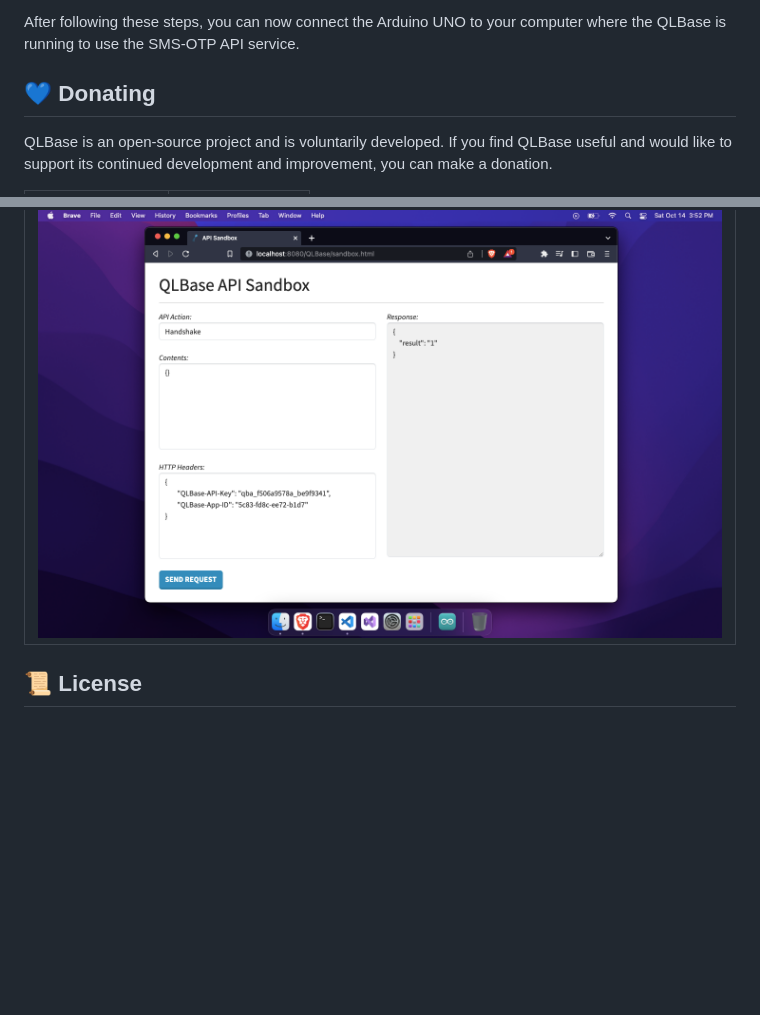
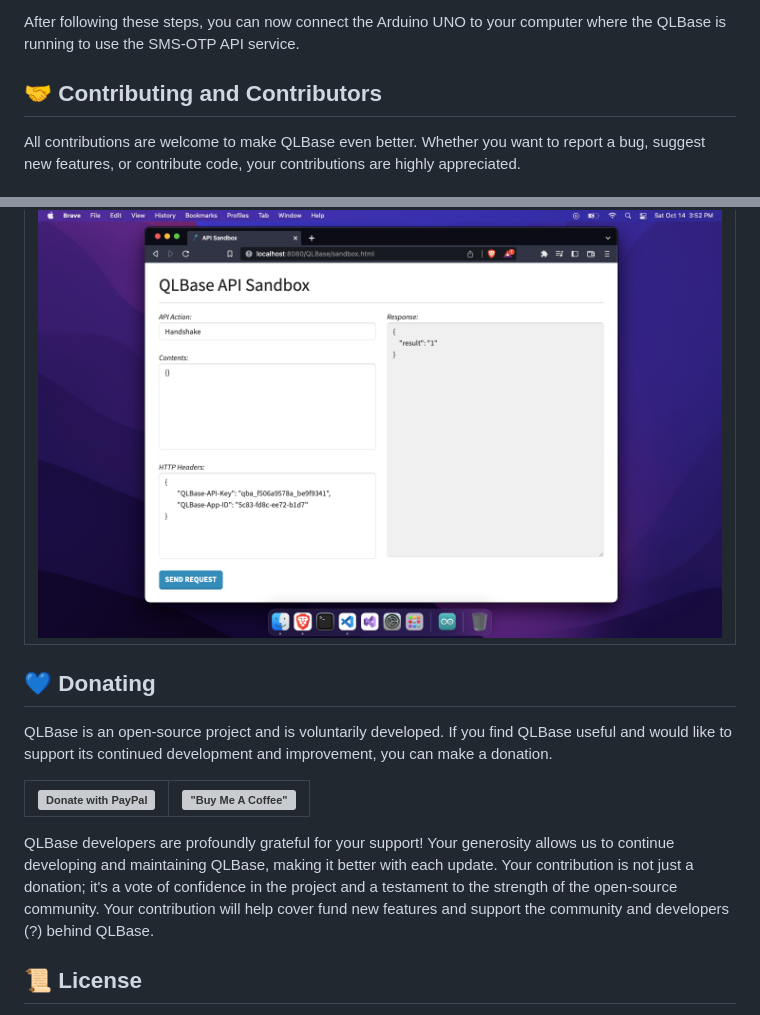
Before and after one commit to nthnn/QLBase, a Markdown page: README.md, 2 parts joined by grey strips. GitHub-like rendering; blank space fills up the shorter version; grey boxes are pictures that could not be loaded.

```diff
--- a/README.md
+++ b/README.md
@@ -182,7 +186,7 @@ In this crucial steps, we will guide you through the process of uploading the SM
 
 After following these steps, you can now connect the Arduino UNO to your computer where the QLBase is running to use the SMS-OTP API service.
 
-## 💙 Donating
+## 🤝 Contributing and Contributors
 
-QLBase is an open-source project and is voluntarily developed. If you find QLBase useful and would like to support its continued development and improvement, you can make a donation.
+All contributions are welcome to make QLBase even better. Whether you want to report a bug, suggest new features, or contribute code, your contributions are highly appreciated.
 
@@ -213,6 +259,15 @@ QLBase developers are profoundly grateful for your support! Your generosity allo
 |------------------------------------------------------|
 | ![Screenshot 5](screenshots/qlbase_screenshot_5.png) |
 
+## 💙 Donating
+
+QLBase is an open-source project and is voluntarily developed. If you find QLBase useful and would like to support its continued development and improvement, you can make a donation.
+
+| [![Donate with PayPal](https://www.paypalobjects.com/en_US/i/btn/btn_donateCC_LG.gif)](https://paypal.me/nathannestein) | [!["Buy Me A Coffee"](https://www.buymeacoffee.com/assets/img/custom_images/orange_img.png)](https://www.buymeacoffee.com/nthnn) |
+|-------------------|----------------------------|
+
+QLBase developers are profoundly grateful for your support! Your generosity allows us to continue developing and maintaining QLBase, making it better with each update. Your contribution is not just a donation; it's a vote of confidence in the project and a testament to the strength of the open-source community. Your contribution will help cover fund new features and support the community and developers (?) behind QLBase.
+
 ## 📜 License
 
 Your use of QLBase is subject to the terms and conditions of the following respective licenses. Make sure to comply with the licensing requirements when using or distributing QLBase components.
```
Also changed, not shown: other parts of README.md (+52 -6 lines).
